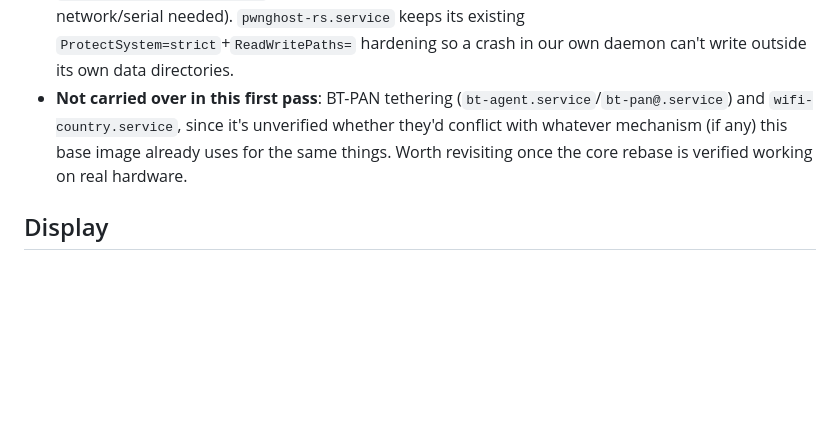
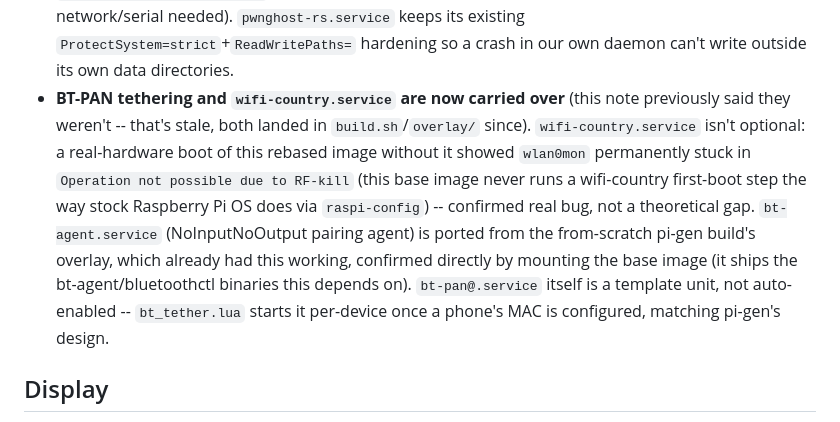
Before and after one commit to alexdrgpy06/PWNGHOST-RS, a Markdown page: tools/rebase-jayofelony/README.md, the part around the change. Drawn GitHub-style; blank space fills up the shorter version.

Commit message:
Fix stale README note: BT-PAN/wifi-country ARE carried over now
The "not carried over in this first pass" caveat predates build.sh
actually wiring these in and enabling them (systemctl enable
bettercap.service wifi-country.service ... bt-agent.service). Update the
note to reflect what's actually shipped and why: wifi-country.service
fixes a confirmed real-hardware RF-kill bug, not a theoretical gap.

```diff
--- a/tools/rebase-jayofelony/README.md
+++ b/tools/rebase-jayofelony/README.md
@@ -162,11 +162,20 @@ Output: `pwnghost-rs-rebased-pi-zero-w.img.xz` /
   needed). `pwnghost-rs.service` keeps its existing
   `ProtectSystem=strict`+`ReadWritePaths=` hardening so a crash in our
   own daemon can't write outside its own data directories.
-- **Not carried over in this first pass**: BT-PAN tethering
-  (`bt-agent.service`/`bt-pan@.service`) and `wifi-country.service`, since
-  it's unverified whether they'd conflict with whatever mechanism (if
-  any) this base image already uses for the same things. Worth revisiting
-  once the core rebase is verified working on real hardware.
+- **BT-PAN tethering and `wifi-country.service` are now carried over**
+  (this note previously said they weren't -- that's stale, both landed in
+  `build.sh`/`overlay/` since). `wifi-country.service` isn't optional: a
+  real-hardware boot of this rebased image without it showed `wlan0mon`
+  permanently stuck in `Operation not possible due to RF-kill` (this base
+  image never runs a wifi-country first-boot step the way stock Raspberry
+  Pi OS does via `raspi-config`) -- confirmed real bug, not a theoretical
+  gap. `bt-agent.service` (NoInputNoOutput pairing agent) is ported from
+  the from-scratch pi-gen build's overlay, which already had this
+  working, confirmed directly by mounting the base image (it ships the
+  bt-agent/bluetoothctl binaries this depends on). `bt-pan@.service`
+  itself is a template unit, not auto-enabled -- `bt_tether.lua` starts
+  it per-device once a phone's MAC is configured, matching pi-gen's
+  design.
 
 ## Display
 
```
